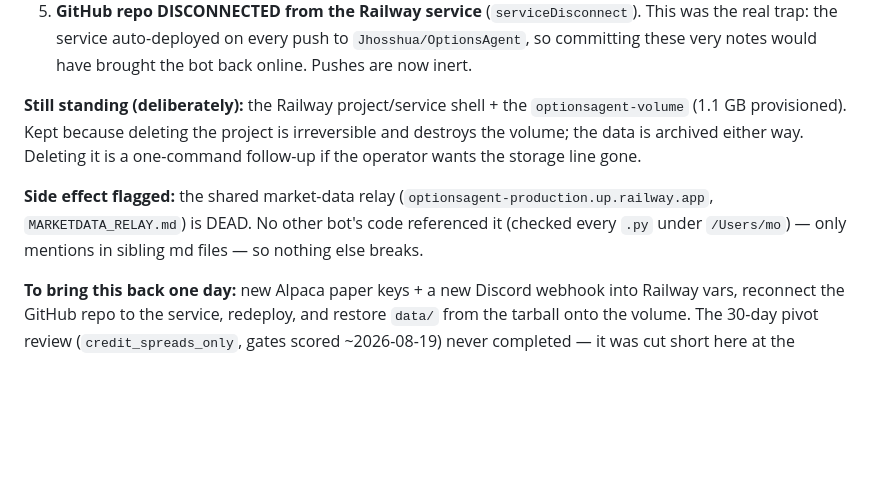
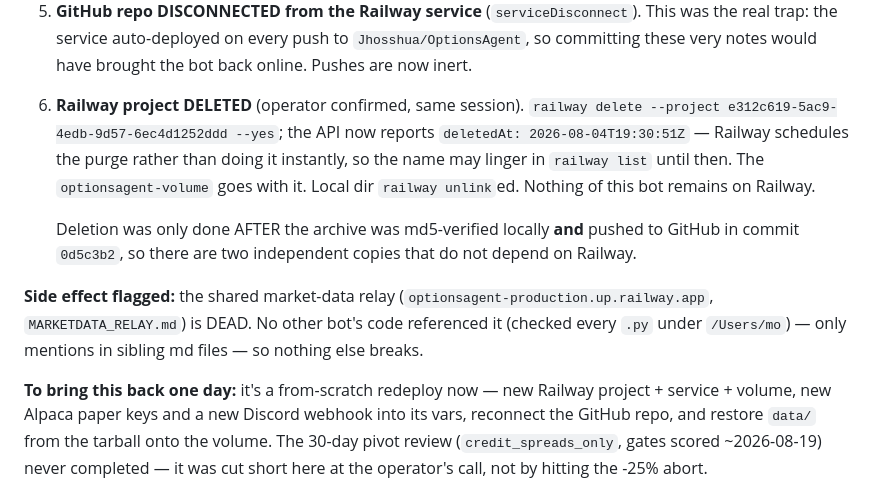
Before and after one commit to Jhosshua/OptionsAgent, a Markdown page: MEMORY.md, the part around the change. GitHub-like rendering; blank space fills up the shorter version.

Commit message:
chore: delete the OptionsAgent Railway project
Operator confirmed the follow-up. `railway delete --project e312c619 --yes`;
the API reports deletedAt 2026-08-04T19:30:51Z (Railway schedules the purge
rather than doing it instantly), and optionsagent-volume goes with it. Local
dir unlinked. Nothing of this bot is left on Railway, so a future revival is a
from-scratch project + service + volume, not a redeploy.

Deletion was only done after the volume archive was md5-verified locally AND
pushed to GitHub in 0d5c3b2, so two copies of the data survive independently of
Railway. Docs updated to match. 134/134 tests pass.

Co-Authored-By: Claude Opus 5 (1M context) <noreply@anthropic.com>

```diff
--- a/MEMORY.md
+++ b/MEMORY.md
@@ -27,18 +27,22 @@ deleting the Alpaca paper account. Data kept for future use.
    trap: the service auto-deployed on every push to `Jhosshua/OptionsAgent`, so committing these
    very notes would have brought the bot back online. Pushes are now inert.
 
-**Still standing (deliberately):** the Railway project/service shell + the `optionsagent-volume`
-(1.1 GB provisioned). Kept because deleting the project is irreversible and destroys the volume;
-the data is archived either way. Deleting it is a one-command follow-up if the operator wants the
-storage line gone.
+6. **Railway project DELETED** (operator confirmed, same session). `railway delete --project
+   e312c619-5ac9-4edb-9d57-6ec4d1252ddd --yes`; the API now reports
+   `deletedAt: 2026-08-04T19:30:51Z` — Railway schedules the purge rather than doing it instantly,
+   so the name may linger in `railway list` until then. The `optionsagent-volume` goes with it.
+   Local dir `railway unlink`ed. Nothing of this bot remains on Railway.
+
+   Deletion was only done AFTER the archive was md5-verified locally **and** pushed to GitHub in
+   commit `0d5c3b2`, so there are two independent copies that do not depend on Railway.
 
 **Side effect flagged:** the shared market-data relay
 (`optionsagent-production.up.railway.app`, `MARKETDATA_RELAY.md`) is DEAD. No other bot's code
 referenced it (checked every `.py` under `/Users/mo`) — only mentions in sibling md files — so
 nothing else breaks.
 
-**To bring this back one day:** new Alpaca paper keys + a new Discord webhook into Railway vars,
-reconnect the GitHub repo to the service, redeploy, and restore `data/` from the tarball onto the
+**To bring this back one day:** it's a from-scratch redeploy now — new Railway project + service +
+volume, new Alpaca paper keys and a new Discord webhook into its vars, reconnect the GitHub repo, and restore `data/` from the tarball onto the
 volume. The 30-day pivot review (`credit_spreads_only`, gates scored ~2026-08-19) never completed
 — it was cut short here at the operator's call, not by hitting the -25% abort.
 
```
Also changed, not shown: CLAUDE.md (+5 -4 lines).
